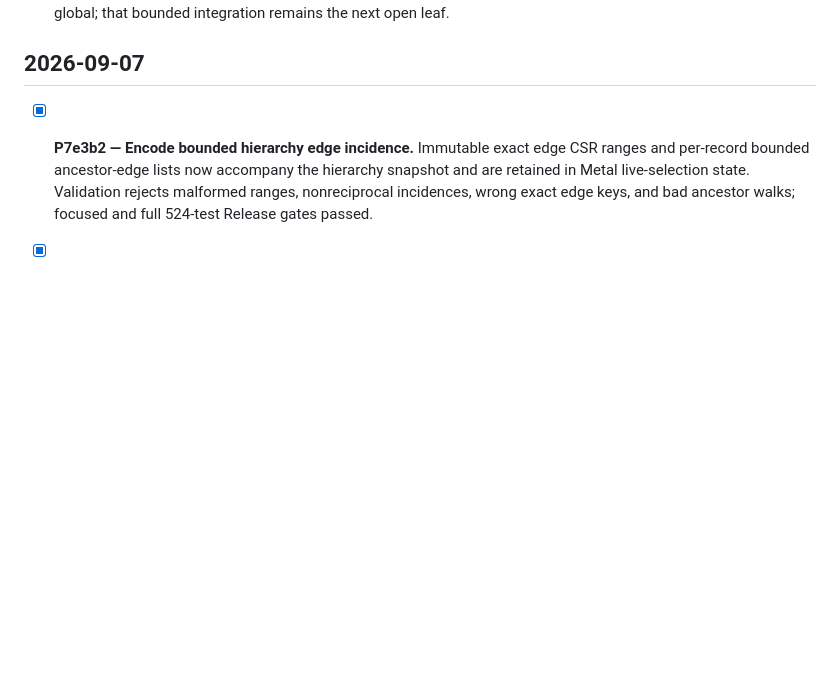
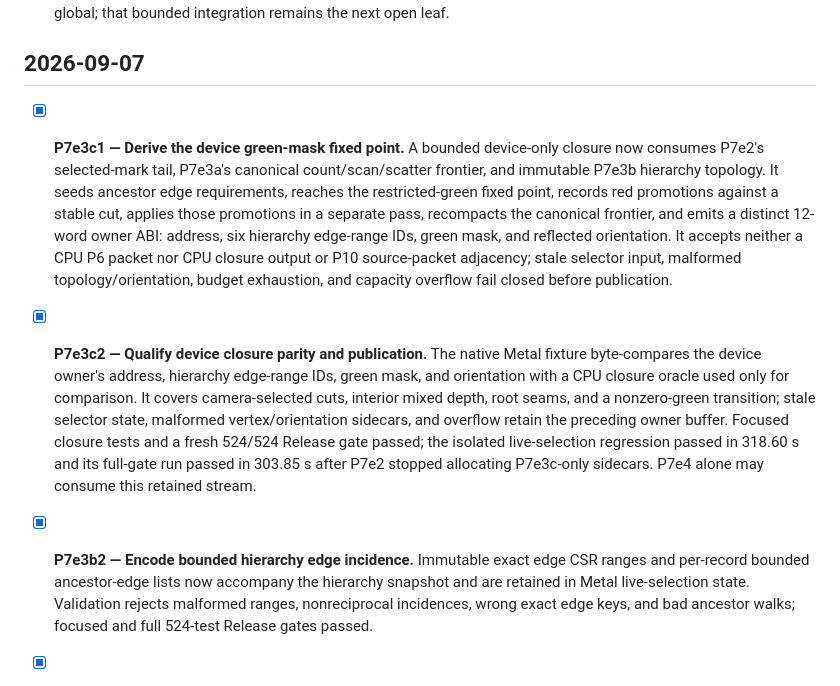
Before and after one commit to ChristofferGreen/htet, a Markdown page: docs/todo_finished.md, the part around the change. GitHub-like rendering; blank space fills up the shorter version.

Commit message:
Archive GPU device closure TODOs

```diff
--- a/docs/todo_finished.md
+++ b/docs/todo_finished.md
@@ -533,6 +533,29 @@
   global; that bounded integration remains the next open leaf.
 
 ## 2026-09-07
+
+- [x] **P7e3c1 — Derive the device green-mask fixed point.** A bounded
+  device-only closure now consumes P7e2's selected-mark tail, P7e3a's
+  canonical count/scan/scatter frontier, and immutable P7e3b hierarchy
+  topology. It seeds ancestor edge requirements, reaches the restricted-green
+  fixed point, records red promotions against a stable cut, applies those
+  promotions in a separate pass, recompacts the canonical frontier, and emits
+  a distinct 12-word owner ABI: address, six hierarchy edge-range IDs, green
+  mask, and reflected orientation. It accepts neither a CPU P6 packet nor CPU
+  closure output or P10 source-packet adjacency; stale selector input,
+  malformed topology/orientation, budget exhaustion, and capacity overflow
+  fail closed before publication.
+
+- [x] **P7e3c2 — Qualify device closure parity and publication.** The native
+  Metal fixture byte-compares the device owner's address, hierarchy edge-range
+  IDs, green mask, and orientation with a CPU closure oracle used only for
+  comparison. It covers camera-selected cuts, interior mixed depth, root
+  seams, and a nonzero-green transition; stale selector state, malformed
+  vertex/orientation sidecars, and overflow retain the preceding owner buffer.
+  Focused closure tests and a fresh 524/524 Release gate passed; the isolated
+  live-selection regression passed in 318.60 s and its full-gate run passed in
+  303.85 s after P7e2 stopped allocating P7e3c-only sidecars. P7e4 alone may
+  consume this retained stream.
 
 - [x] **P7e3b2 — Encode bounded hierarchy edge incidence.** Immutable exact
   edge CSR ranges and per-record bounded ancestor-edge lists now accompany the
```
Also changed, not shown: docs/todo.md (+0 -9 lines).
